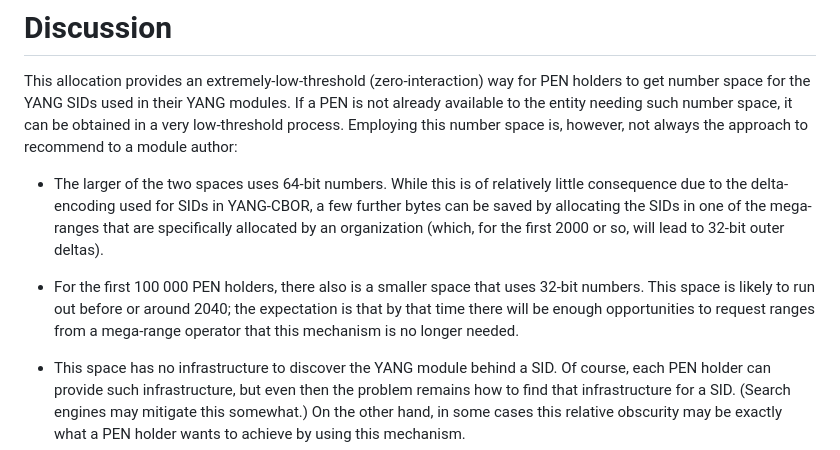
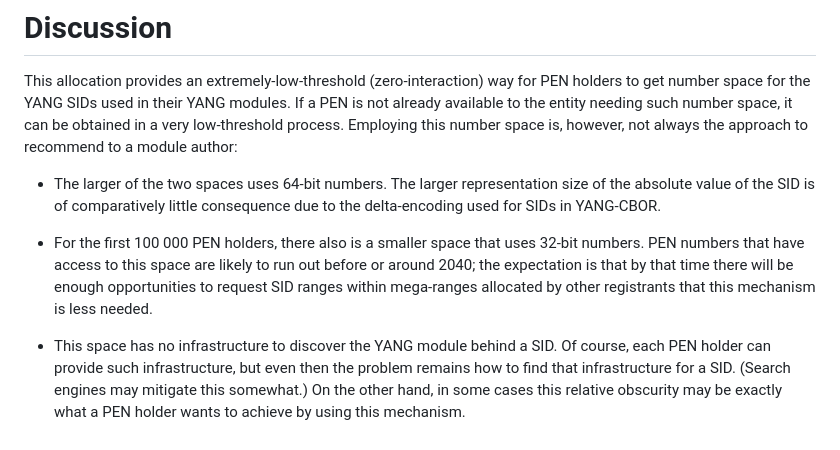
Before and after one commit to core-wg/sid-pen, a Markdown page: draft-ietf-core-yang-sid-pen.md, the part around the change. Rendered like a GitHub page.

Commit message:
(ED): Deleted the discussion of the finer point about outer deltas;
it seems to generate more confusion than elucidation.
Clarified what runs out before or around 2040.

```diff
--- a/draft-ietf-core-yang-sid-pen.md
+++ b/draft-ietf-core-yang-sid-pen.md
@@ -130,17 +130,16 @@ Employing this number space is, however, not always the approach to
 recommend to a module author:
 
 * The larger of the two spaces uses 64-bit numbers.
-  While this is of relatively little
-  consequence due to the delta-encoding used for SIDs in YANG-CBOR, a
-  few further bytes can be saved by allocating the SIDs in one of the
-  mega-ranges that are specifically allocated by an organization
-  (which, for the first 2000 or so, will lead to 32-bit outer deltas).
+  The larger representation size of the absolute value of the SID is
+  of comparatively little consequence due to the delta-encoding used for
+  SIDs in YANG-CBOR.
 * For the first 100 000 PEN holders, there also is a smaller space that
   uses 32-bit numbers.
-  This space is likely to run out before or around 2040; the
+  PEN numbers that have access to this space are likely to run out
+  before or around 2040; the
   expectation is that by that time there will be enough opportunities
-  to request ranges from a mega-range operator that this mechanism is
-  no longer needed.
+  to request SID ranges within mega-ranges allocated by other registrants that
+  this mechanism is less needed.
 * This space has no infrastructure to discover the YANG module behind
   a SID.  Of course, each PEN holder can provide such infrastructure,
   but even then the problem remains how to find that infrastructure
```
